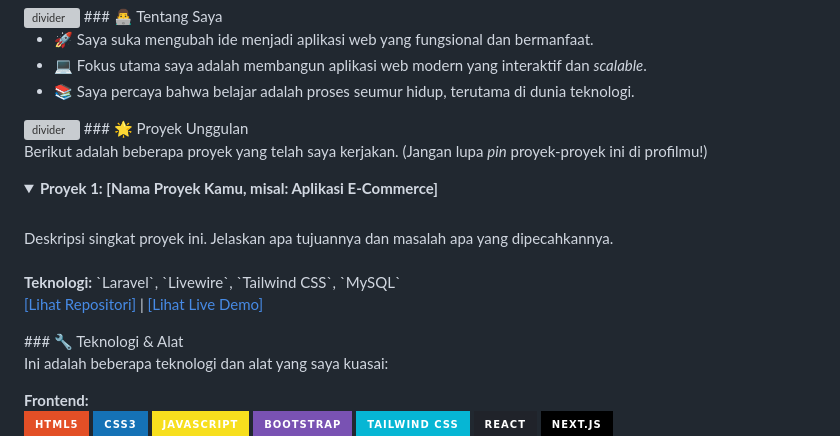
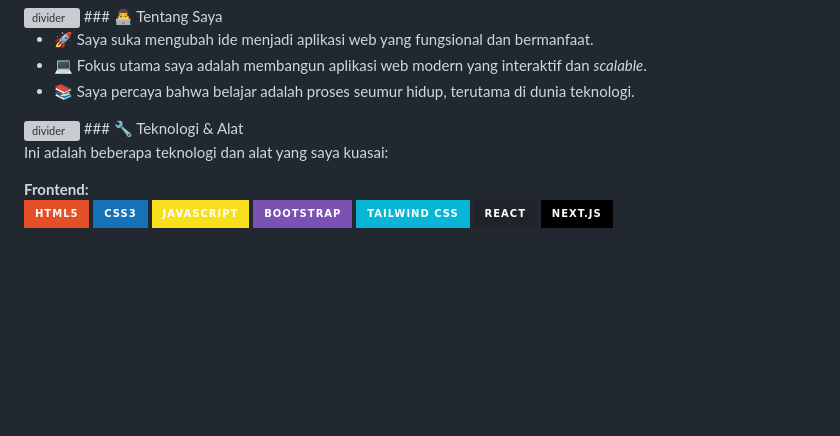
Before and after one commit to DanzSukaRgb/DanzSukaRgb, a Markdown page: README.md, the part around the change. GitHub-like rendering; folded sections open; badges without logos; blank space fills up the shorter version; grey boxes are pictures that could not be loaded.

```diff
--- a/README.md
+++ b/README.md
@@ -13,22 +13,6 @@ Saya seorang Web Developer yang antusias dalam eksplorasi teknologi baru, dengan
 * 📚 Saya percaya bahwa belajar adalah proses seumur hidup, terutama di dunia teknologi.
 
 <img src="https://raw.githubusercontent.com/i-am-R-J/i-am-R-J/main/assets/images/Color-bar.gif" alt="divider" width="100%" />
-### 🌟 Proyek Unggulan
-
-Berikut adalah beberapa proyek yang telah saya kerjakan. (Jangan lupa *pin* proyek-proyek ini di profilmu!)
-
-<p>
-  <details>
-    <summary><strong>Proyek 1: [Nama Proyek Kamu, misal: Aplikasi E-Commerce]</strong></summary>
-    <br/>
-    <p>
-      Deskripsi singkat proyek ini. Jelaskan apa tujuannya dan masalah apa yang dipecahkannya.
-      <br/><br/>
-      <strong>Teknologi:</strong> `Laravel`, `Livewire`, `Tailwind CSS`, `MySQL`
-      <br/>
-      <a href="https://github.com/DanzSukaRgb/NAMA_REPO_PROYEK_INI" target="_blank">[Lihat Repositori]</a> | <a href="https://LINK_KE_DEMO_LIVE_JIKA_ADA" target="_blank">[Lihat Live Demo]</a>
-    </p>
-  </details>
 ### 🔧 Teknologi & Alat
 
 Ini adalah beberapa teknologi dan alat yang saya kuasai:
```
